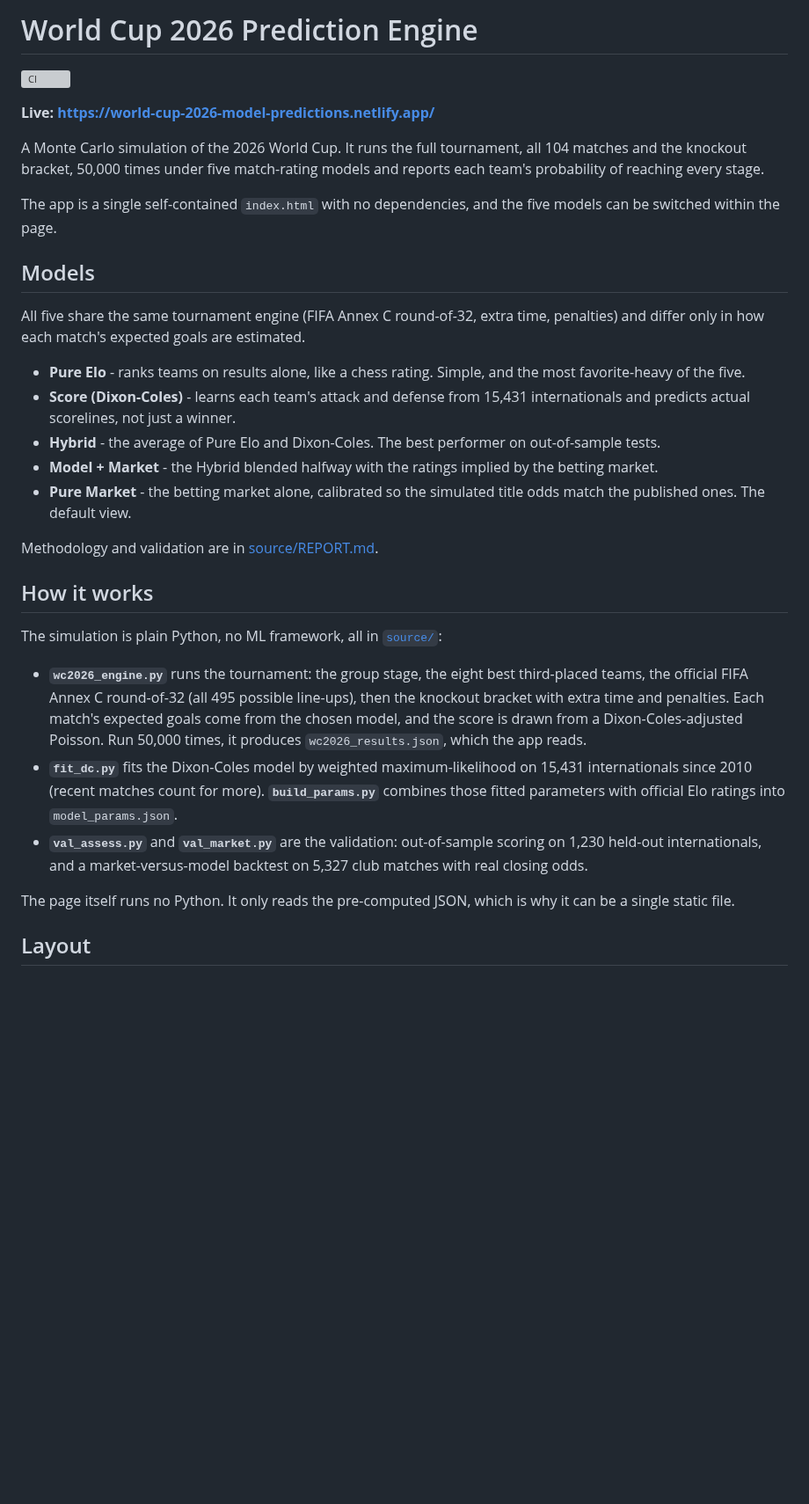
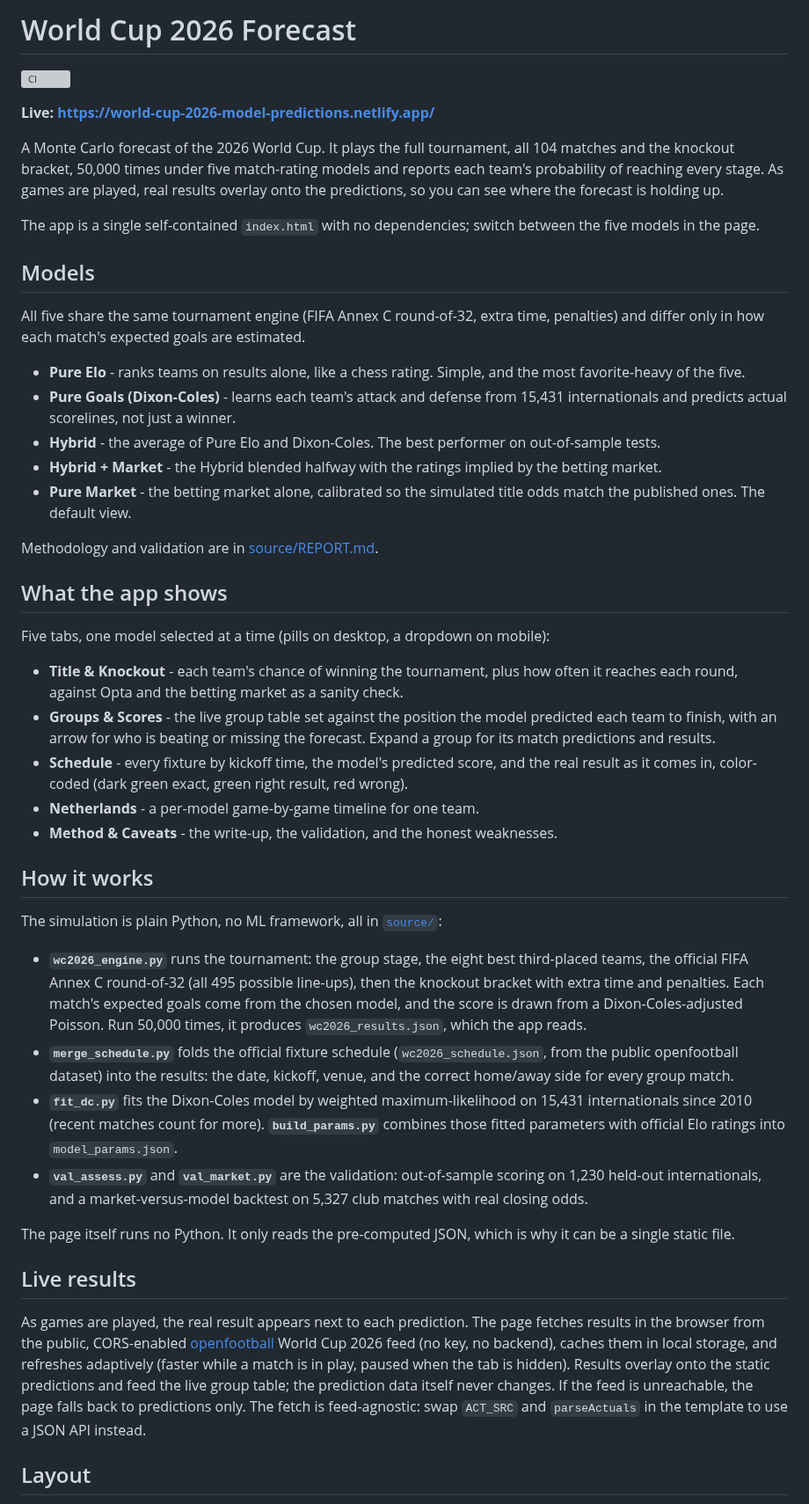
Before and after one commit to ogfrench/world-cup-2026-forecast, a Markdown page: README.md, the part around one of its changes. Shown at 88% size. GitHub-like rendering; blank space fills up the shorter version; grey boxes are pictures that could not be loaded.

```diff
--- a/README.md
+++ b/README.md
@@ -1,15 +1,16 @@
-# World Cup 2026 Prediction Engine
+# World Cup 2026 Forecast
 
 [![CI](https://github.com/ogfrench/world-cup-2026-prediction/actions/workflows/ci.yml/badge.svg)](https://github.com/ogfrench/world-cup-2026-prediction/actions/workflows/ci.yml)
 
 **Live: https://world-cup-2026-model-predictions.netlify.app/**
 
-A Monte Carlo simulation of the 2026 World Cup. It runs the full tournament, all 104 matches and the
+A Monte Carlo forecast of the 2026 World Cup. It plays the full tournament, all 104 matches and the
 knockout bracket, 50,000 times under five match-rating models and reports each team's probability of
-reaching every stage.
+reaching every stage. As games are played, real results overlay onto the predictions, so you can see
+where the forecast is holding up.
 
-The app is a single self-contained `index.html` with no dependencies, and the five models can be
-switched within the page.
+The app is a single self-contained `index.html` with no dependencies; switch between the five models
+in the page.
 
 ## Models
 
@@ -17,22 +18,43 @@ All five share the same tournament engine (FIFA Annex C round-of-32, extra time,
 differ only in how each match's expected goals are estimated.
 
 - **Pure Elo** - ranks teams on results alone, like a chess rating. Simple, and the most favorite-heavy of the five.
-- **Score (Dixon-Coles)** - learns each team's attack and defense from 15,431 internationals and predicts actual scorelines, not just a winner.
+- **Pure Goals (Dixon-Coles)** - learns each team's attack and defense from 15,431 internationals and predicts actual scorelines, not just a winner.
 - **Hybrid** - the average of Pure Elo and Dixon-Coles. The best performer on out-of-sample tests.
-- **Model + Market** - the Hybrid blended halfway with the ratings implied by the betting market.
+- **Hybrid + Market** - the Hybrid blended halfway with the ratings implied by the betting market.
 - **Pure Market** - the betting market alone, calibrated so the simulated title odds match the published ones. The default view.
 
 Methodology and validation are in [source/REPORT.md](source/REPORT.md).
+
+## What the app shows
+
+Five tabs, one model selected at a time (pills on desktop, a dropdown on mobile):
+
+- **Title & Knockout** - each team's chance of winning the tournament, plus how often it reaches each round, against Opta and the betting market as a sanity check.
+- **Groups & Scores** - the live group table set against the position the model predicted each team to finish, with an arrow for who is beating or missing the forecast. Expand a group for its match predictions and results.
+- **Schedule** - every fixture by kickoff time, the model's predicted score, and the real result as it comes in, color-coded (dark green exact, green right result, red wrong).
+- **Netherlands** - a per-model game-by-game timeline for one team.
+- **Method & Caveats** - the write-up, the validation, and the honest weaknesses.
 
 ## How it works
 
 The simulation is plain Python, no ML framework, all in [`source/`](source/):
 
 - **`wc2026_engine.py`** runs the tournament: the group stage, the eight best third-placed teams, the official FIFA Annex C round-of-32 (all 495 possible line-ups), then the knockout bracket with extra time and penalties. Each match's expected goals come from the chosen model, and the score is drawn from a Dixon-Coles-adjusted Poisson. Run 50,000 times, it produces `wc2026_results.json`, which the app reads.
+- **`merge_schedule.py`** folds the official fixture schedule (`wc2026_schedule.json`, from the public openfootball dataset) into the results: the date, kickoff, venue, and the correct home/away side for every group match.
 - **`fit_dc.py`** fits the Dixon-Coles model by weighted maximum-likelihood on 15,431 internationals since 2010 (recent matches count for more). **`build_params.py`** combines those fitted parameters with official Elo ratings into `model_params.json`.
 - **`val_assess.py`** and **`val_market.py`** are the validation: out-of-sample scoring on 1,230 held-out internationals, and a market-versus-model backtest on 5,327 club matches with real closing odds.
 
 The page itself runs no Python. It only reads the pre-computed JSON, which is why it can be a single static file.
+
+## Live results
+
+As games are played, the real result appears next to each prediction. The page fetches results in
+the browser from the public, CORS-enabled [openfootball](https://github.com/openfootball/worldcup)
+World Cup 2026 feed (no key, no backend), caches them in local storage, and refreshes adaptively
+(faster while a match is in play, paused when the tab is hidden). Results overlay onto the static
+predictions and feed the live group table; the prediction data itself never changes. If the feed is
+unreachable, the page falls back to predictions only. The fetch is feed-agnostic: swap `ACT_SRC` and
+`parseActuals` in the template to use a JSON API instead.
 
 ## Layout
 
```
Also changed, not shown: other parts of README.md (+8 -15 lines), CLAUDE.md (+9 -3 lines).
